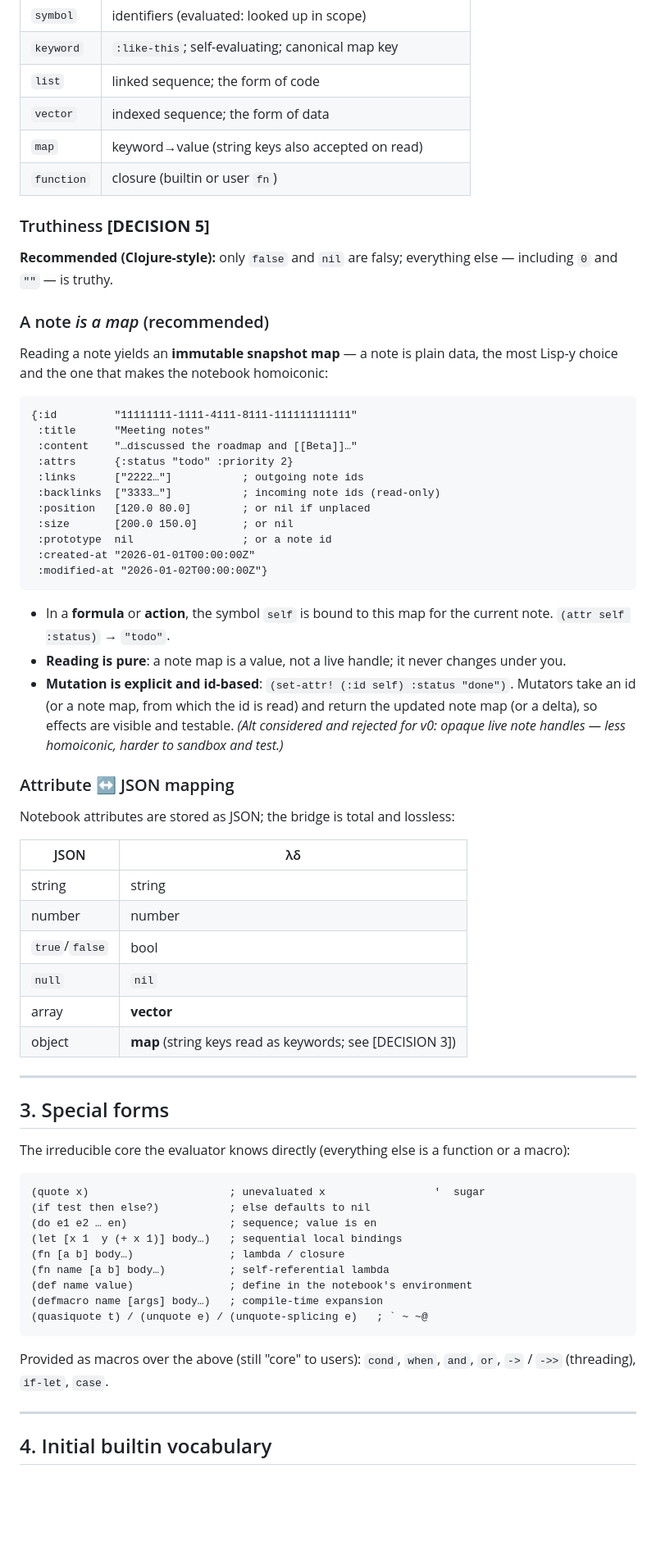
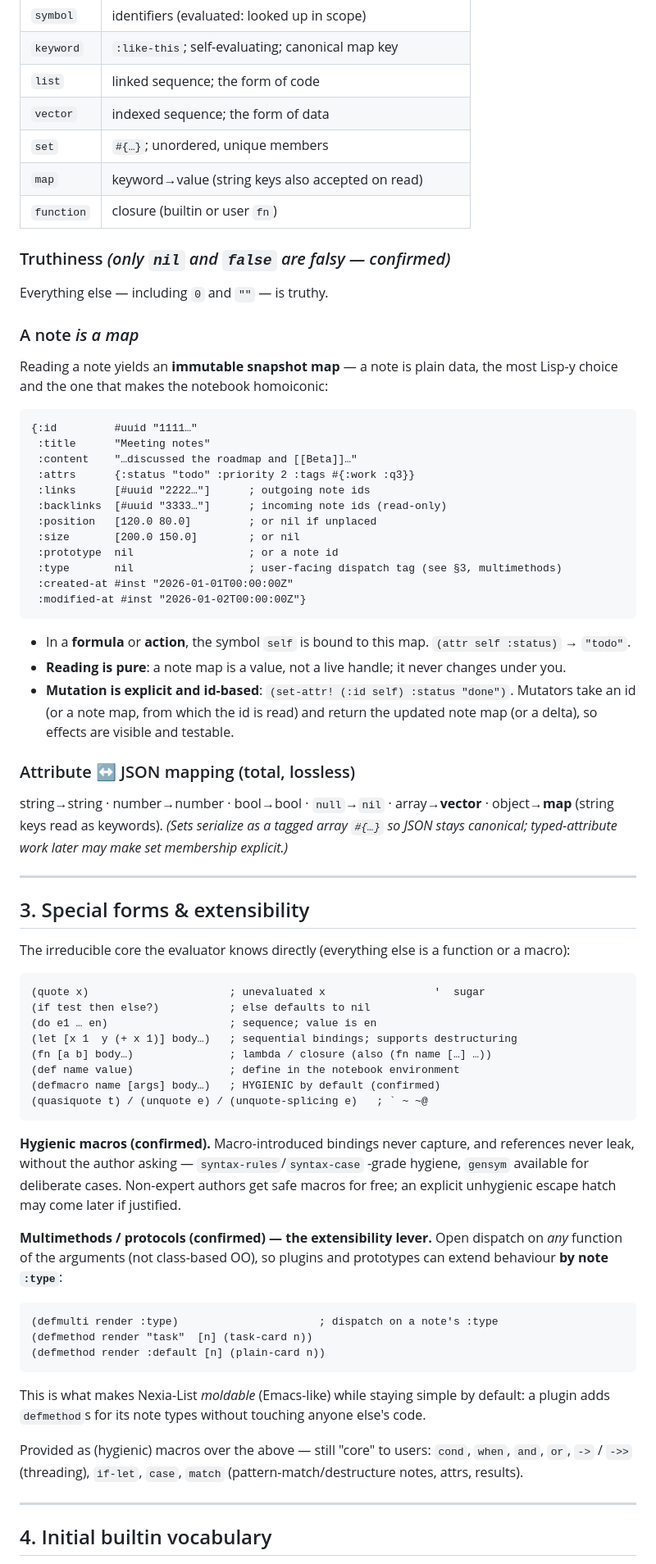
Before and after one commit to hyperpolymath/nexia-list, a Markdown page: docs/design/lambdadelta-spec.md, the part around one of its changes. Shown at 82% size. GitHub-like rendering; blank space fills up the shorter version.

````diff
--- a/docs/design/lambdadelta-spec.md
+++ b/docs/design/lambdadelta-spec.md
@@ -79,74 +80,87 @@ Runtime values:
 | `keyword` | `:like-this`; self-evaluating; canonical map key |
 | `list` | linked sequence; the form of code |
 | `vector` | indexed sequence; the form of data |
+| `set` | `#{…}`; unordered, unique members |
 | `map` | keyword→value (string keys also accepted on read) |
 | `function` | closure (builtin or user `fn`) |
 
-### Truthiness  **[DECISION 5]**
-**Recommended (Clojure-style):** only `false` and `nil` are falsy; everything
-else — including `0` and `""` — is truthy.
+### Truthiness  *(only `nil` and `false` are falsy — confirmed)*
+Everything else — including `0` and `""` — is truthy.
 
-### A note *is a map* (recommended)
+### A note *is a map*
 Reading a note yields an **immutable snapshot map** — a note is plain data, the
 most Lisp-y choice and the one that makes the notebook homoiconic:
 
 ```clojure
-{:id         "11111111-1111-4111-8111-111111111111"
+{:id         #uuid "1111…"
  :title      "Meeting notes"
  :content    "…discussed the roadmap and [[Beta]]…"
- :attrs      {:status "todo" :priority 2}
- :links      ["2222…"]           ; outgoing note ids
- :backlinks  ["3333…"]           ; incoming note ids (read-only)
- :position   [120.0 80.0]        ; or nil if unplaced
- :size       [200.0 150.0]       ; or nil
- :prototype  nil                 ; or a note id
- :created-at "2026-01-01T00:00:00Z"
- :modified-at "2026-01-02T00:00:00Z"}
+ :attrs      {:status "todo" :priority 2 :tags #{:work :q3}}
+ :links      [#uuid "2222…"]      ; outgoing note ids
+ :backlinks  [#uuid "3333…"]      ; incoming note ids (read-only)
+ :position   [120.0 80.0]         ; or nil if unplaced
+ :size       [200.0 150.0]        ; or nil
+ :prototype  nil                  ; or a note id
+ :type       nil                  ; user-facing dispatch tag (see §3, multimethods)
+ :created-at #inst "2026-01-01T00:00:00Z"
+ :modified-at #inst "2026-01-02T00:00:00Z"}
 ```
 
-- In a **formula** or **action**, the symbol `self` is bound to this map for the
-  current note. `(attr self :status)` → `"todo"`.
+- In a **formula** or **action**, the symbol `self` is bound to this map.
+  `(attr self :status)` → `"todo"`.
 - **Reading is pure**: a note map is a value, not a live handle; it never
   changes under you.
 - **Mutation is explicit and id-based**: `(set-attr! (:id self) :status "done")`.
   Mutators take an id (or a note map, from which the id is read) and return the
-  updated note map (or a delta), so effects are visible and testable. *(Alt
-  considered and rejected for v0: opaque live note handles — less homoiconic,
-  harder to sandbox and test.)*
+  updated note map (or a delta), so effects are visible and testable.
 
-### Attribute ↔ JSON mapping
-Notebook attributes are stored as JSON; the bridge is total and lossless:
-
-| JSON | λδ |
-|---|---|
-| string | string |
-| number | number |
-| `true`/`false` | bool |
-| `null` | `nil` |
-| array | **vector** |
-| object | **map** (string keys read as keywords; see [DECISION 3]) |
+### Attribute ↔ JSON mapping (total, lossless)
+string→string · number→number · bool→bool · `null`→`nil` · array→**vector** ·
+object→**map** (string keys read as keywords). *(Sets serialize as a tagged
+array `#{…}` so JSON stays canonical; typed-attribute work later may make set
+membership explicit.)*
 
 ---
 
-## 3. Special forms
+## 3. Special forms & extensibility
 
-The irreducible core the evaluator knows directly (everything else is a
-function or a macro):
+The irreducible core the evaluator knows directly (everything else is a function
+or a macro):
 
 ```clojure
 (quote x)                      ; unevaluated x                 '  sugar
 (if test then else?)           ; else defaults to nil
-(do e1 e2 … en)                ; sequence; value is en
-(let [x 1  y (+ x 1)] body…)   ; sequential local bindings
-(fn [a b] body…)               ; lambda / closure
-(fn name [a b] body…)          ; self-referential lambda
-(def name value)               ; define in the notebook's environment
-(defmacro name [args] body…)   ; compile-time expansion
+(do e1 … en)                   ; sequence; value is en
+(let [x 1  y (+ x 1)] body…)   ; sequential bindings; supports destructuring
+(fn [a b] body…)               ; lambda / closure (also (fn name […] …))
+(def name value)               ; define in the notebook environment
+(defmacro name [args] body…)   ; HYGIENIC by default (confirmed)
 (quasiquote t) / (unquote e) / (unquote-splicing e)   ; ` ~ ~@
 ```
 
-Provided as macros over the above (still "core" to users):
-`cond`, `when`, `and`, `or`, `->` / `->>` (threading), `if-let`, `case`.
+**Hygienic macros (confirmed).** Macro-introduced bindings never capture, and
+references never leak, without the author asking — `syntax-rules`/`syntax-case`
+-grade hygiene, `gensym` available for deliberate cases. Non-expert authors get
+safe macros for free; an explicit unhygienic escape hatch may come later if
+justified.
+
+**Multimethods / protocols (confirmed) — the extensibility lever.** Open
+dispatch on *any* function of the arguments (not class-based OO), so plugins and
+prototypes can extend behaviour **by note `:type`**:
+
+```clojure
+(defmulti render :type)                      ; dispatch on a note's :type
+(defmethod render "task"  [n] (task-card n))
+(defmethod render :default [n] (plain-card n))
+```
+
+This is what makes Nexia-List *moldable* (Emacs-like) while staying simple by
+default: a plugin adds `defmethod`s for its note types without touching anyone
+else's code.
+
+Provided as (hygienic) macros over the above — still "core" to users:
+`cond`, `when`, `and`, `or`, `->` / `->>` (threading), `if-let`, `case`,
+`match` (pattern-match/destructure notes, attrs, results).
 
 ---
 
````
Also changed, not shown: other parts of docs/design/lambdadelta-spec.md (+101 -112 lines), docs/adr/0003-lambdadelta-lisp-substrate.md (+12 -1 lines).
